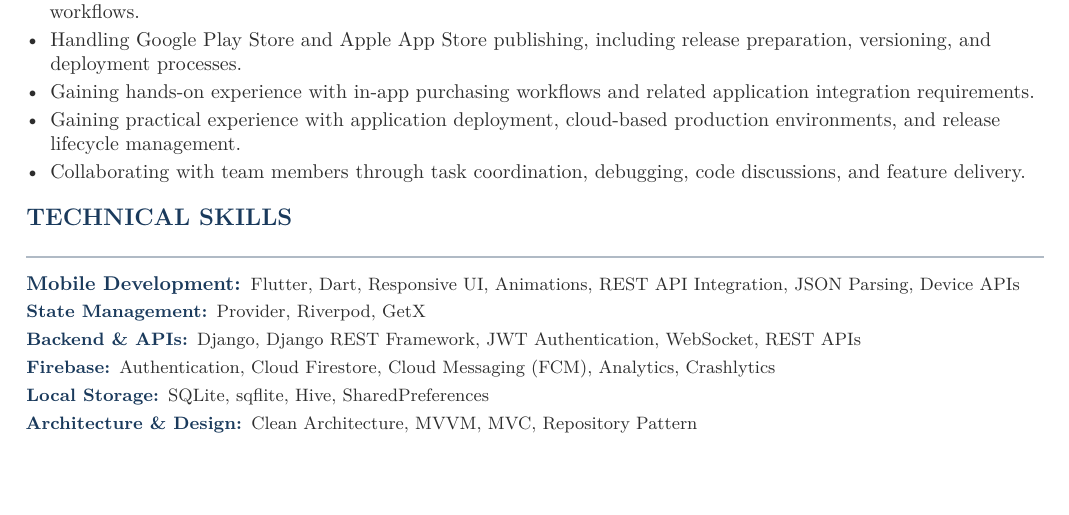
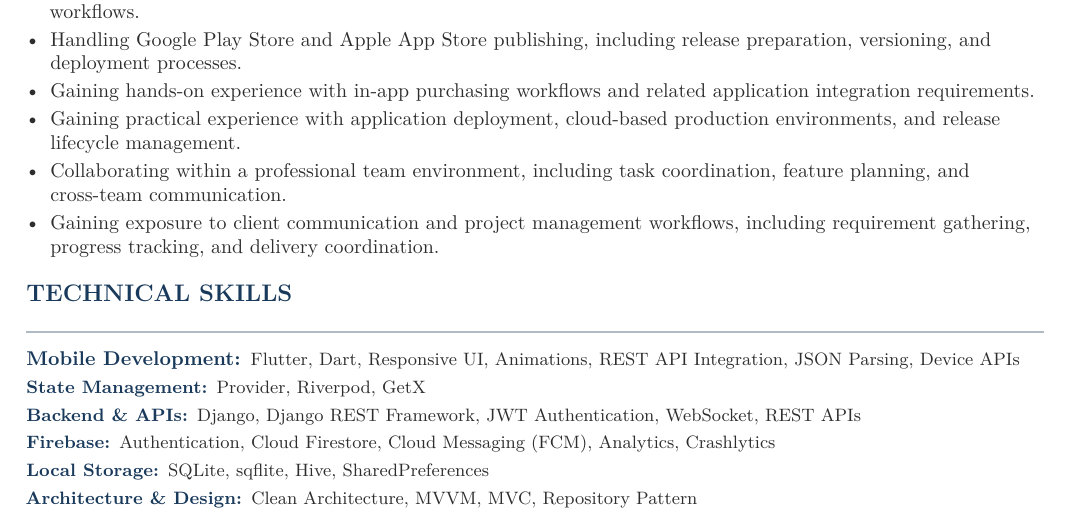
Before and after one commit to SaidurRahman1004/portfolio_cv, a LaTeX CV (saidur_cv.tex): part of page 1 of 2, cut so that both start at the same text, the shorter picture padded with empty space. Compiled offline with pdfLaTeX.

Commit message:
Add team collaboration, client communication, and project management to experience bullets

```diff
--- a/saidur_cv.tex
+++ b/saidur_cv.tex
@@ -163,7 +163,8 @@
   \item Handling Google Play Store and Apple App Store publishing, including release preparation, versioning, and deployment processes.
   \item Gaining hands-on experience with in-app purchasing workflows and related application integration requirements.
   \item Gaining practical experience with application deployment, cloud-based production environments, and release lifecycle management.
-  \item Collaborating with team members through task coordination, debugging, code discussions, and feature delivery.
+  \item Collaborating within a professional team environment, including task coordination, feature planning, and cross-team communication.
+  \item Gaining exposure to client communication and project management workflows, including requirement gathering, progress tracking, and delivery coordination.
 \end{itemize}
 
 % ---- TECHNICAL SKILLS ---------------------------------------
```
Also changed, not shown: saidur_cv.pdf.
